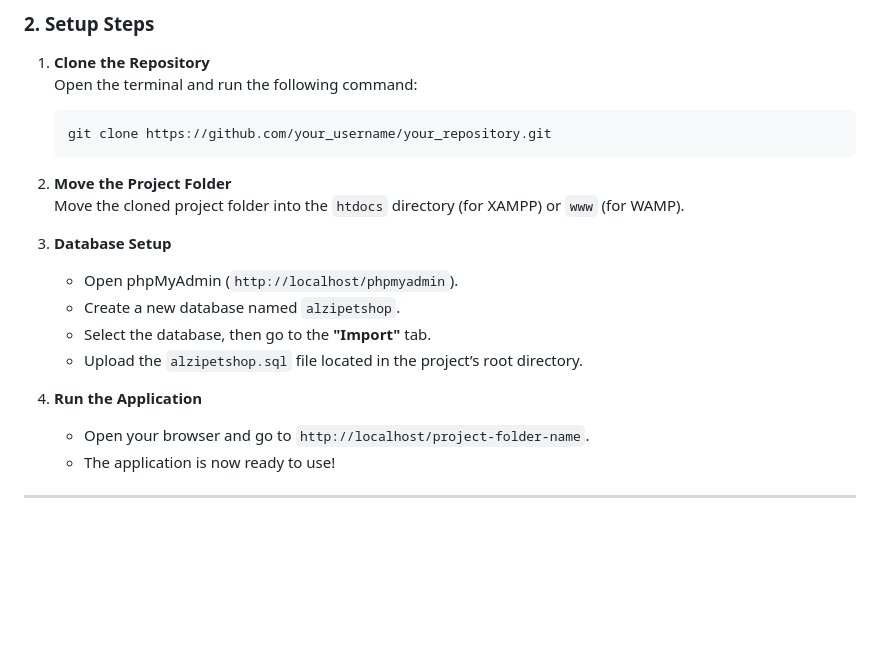
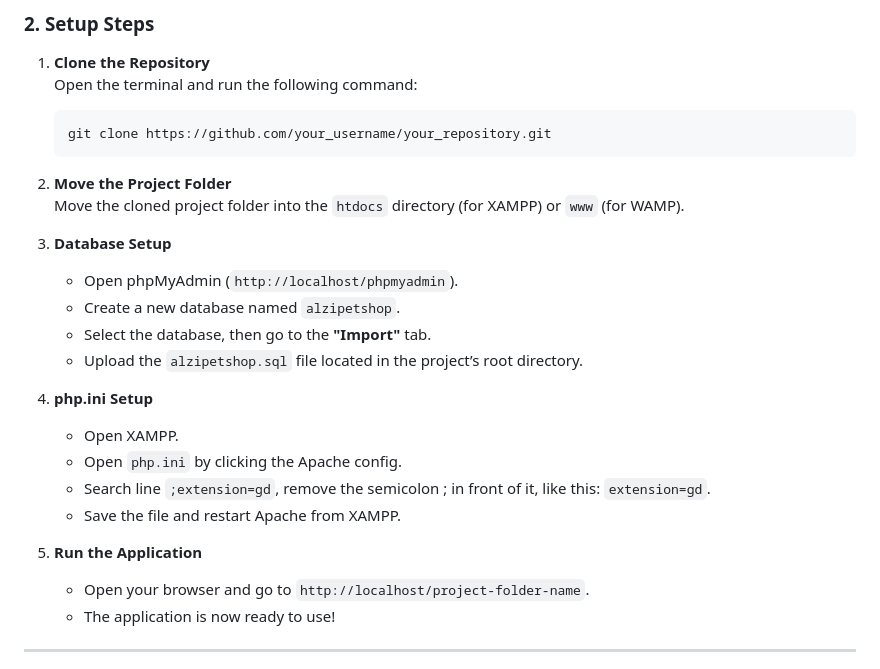
Before and after one commit to waferenka/Product-Stock, a Markdown page: README.md, the part around the change. Rendered like a GitHub page; blank space fills up the shorter version.

```diff
--- a/README.md
+++ b/README.md
@@ -72,13 +72,18 @@ Make sure you have the following software installed:
     Move the cloned project folder into the `htdocs` directory (for XAMPP) or `www` (for WAMP).
 
 3.  **Database Setup**
-
     - Open phpMyAdmin (`http://localhost/phpmyadmin`).
     - Create a new database named `alzipetshop`.
     - Select the database, then go to the **"Import"** tab.
     - Upload the `alzipetshop.sql` file located in the project’s root directory.
 
-4.  **Run the Application**
+4.  **php.ini Setup**
+    - Open XAMPP.
+    - Open `php.ini` by clicking the Apache config.
+    - Search line `;extension=gd`, remove the semicolon ; in front of it, like this: `extension=gd`.
+    - Save the file and restart Apache from XAMPP.
+
+5.  **Run the Application**
     - Open your browser and go to `http://localhost/project-folder-name`.
     - The application is now ready to use!
 
```
